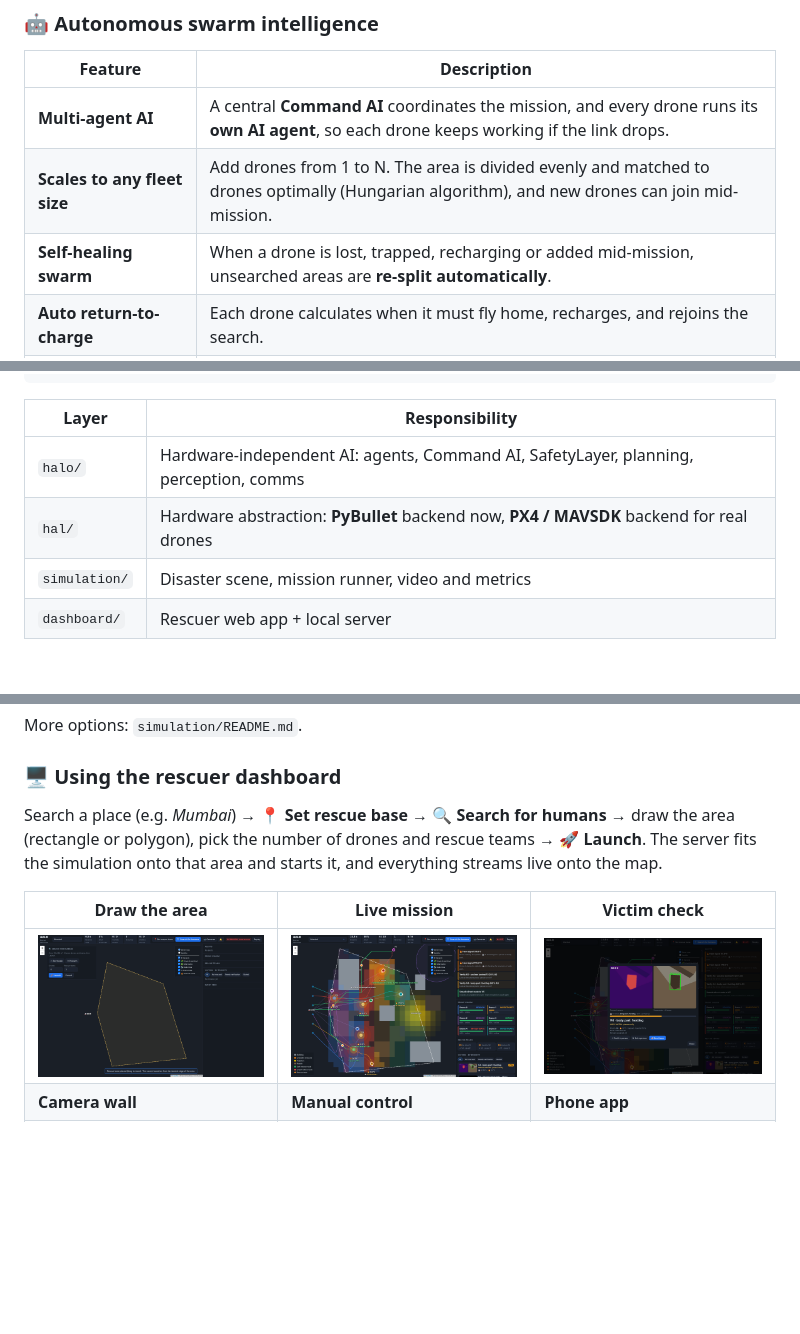
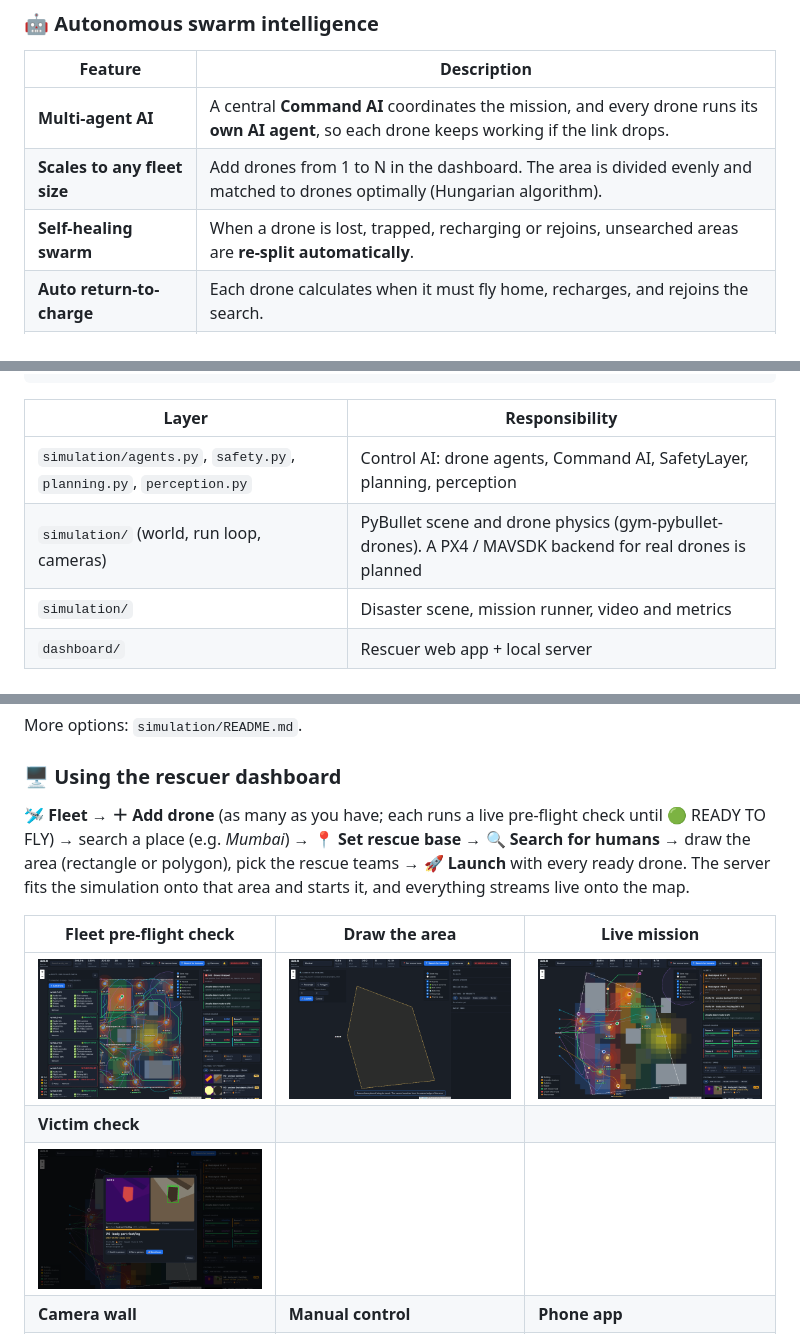
Before and after one commit to iamjyotirmayroy-art/HALO, a Markdown page: README.md, 3 parts joined by grey strips. Drawn GitHub-style; pictures changed too: docs/screenshots/0-fleet.png (added); blank space fills up the shorter version.

```diff
--- a/README.md
+++ b/README.md
@@ -82,8 +82,8 @@ Simulated earthquake-hit city block (~100 m, at 1:8 scale): **20 hidden victims
 | Feature | Description |
 |---|---|
 | **Multi-agent AI** | A central **Command AI** coordinates the mission, and every drone runs its **own AI agent**, so each drone keeps working if the link drops. |
-| **Scales to any fleet size** | Add drones from 1 to N. The area is divided evenly and matched to drones optimally (Hungarian algorithm), and new drones can join mid-mission. |
-| **Self-healing swarm** | When a drone is lost, trapped, recharging or added mid-mission, unsearched areas are **re-split automatically**. |
+| **Scales to any fleet size** | Add drones from 1 to N in the dashboard. The area is divided evenly and matched to drones optimally (Hungarian algorithm). |
+| **Self-healing swarm** | When a drone is lost, trapped, recharging or rejoins, unsearched areas are **re-split automatically**. |
 | **Auto return-to-charge** | Each drone calculates when it must fly home, recharges, and rejoins the search. |
 | **Collision-free flight** | A **SafetyLayer** on every drone: obstacle sensing, drone-to-drone avoidance (ORCA), geofence, emergency landing. It stays on even under manual control. |
 | **Edge autonomy + mesh relay** | Out of radio range, drones relay through each other. In dead zones they search on their own and sync when they reconnect. |
@@ -141,8 +141,8 @@ Simulated earthquake-hit city block (~100 m, at 1:8 scale): **20 hidden victims
 
 | Layer | Responsibility |
 |---|---|
-| `halo/` | Hardware-independent AI: agents, Command AI, SafetyLayer, planning, perception, comms |
-| `hal/` | Hardware abstraction: **PyBullet** backend now, **PX4 / MAVSDK** backend for real drones |
+| `simulation/agents.py`, `safety.py`, `planning.py`, `perception.py` | Control AI: drone agents, Command AI, SafetyLayer, planning, perception |
+| `simulation/` (world, run loop, cameras) | PyBullet scene and drone physics (gym-pybullet-drones). A PX4 / MAVSDK backend for real drones is planned |
 | `simulation/` | Disaster scene, mission runner, video and metrics |
 | `dashboard/` | Rescuer web app + local server |
 
@@ -162,11 +162,13 @@ More options: `simulation/README.md`.
 
 ### 🖥️ Using the rescuer dashboard
 
-Search a place (e.g. *Mumbai*) → **📍 Set rescue base** → **🔍 Search for humans** → draw the area (rectangle or polygon), pick the number of drones and rescue teams → **🚀 Launch**. The server fits the simulation onto that area and starts it, and everything streams live onto the map.
+**🛩 Fleet → ＋ Add drone** (as many as you have; each runs a live pre-flight check until 🟢 READY TO FLY) → search a place (e.g. *Mumbai*) → **📍 Set rescue base** → **🔍 Search for humans** → draw the area (rectangle or polygon), pick the rescue teams → **🚀 Launch** with every ready drone. The server fits the simulation onto that area and starts it, and everything streams live onto the map.
 
-| Draw the area | Live mission | Victim check |
+| Fleet pre-flight check | Draw the area | Live mission |
 |---|---|---|
-| ![Draw the area](docs/screenshots/1-draw-area.png) | ![Live mission](docs/screenshots/2-live-mission.png) | ![Victim verification](docs/screenshots/3-victim-verify.png) |
+| ![Fleet pre-flight check](docs/screenshots/0-fleet.png) | ![Draw the area](docs/screenshots/1-draw-area.png) | ![Live mission](docs/screenshots/2-live-mission.png) |
+| **Victim check** | | |
+| ![Victim verification](docs/screenshots/3-victim-verify.png) | | |
 | **Camera wall** | **Manual control** | **Phone app** |
 | ![Camera wall](docs/screenshots/4-camera-wall.png) | ![Manual control](docs/screenshots/5-manual-control.png) | ![Phone](docs/screenshots/6-phone.png) |
 
```
Also changed, not shown: other parts of README.md (+2 -2 lines), 5 other files.
